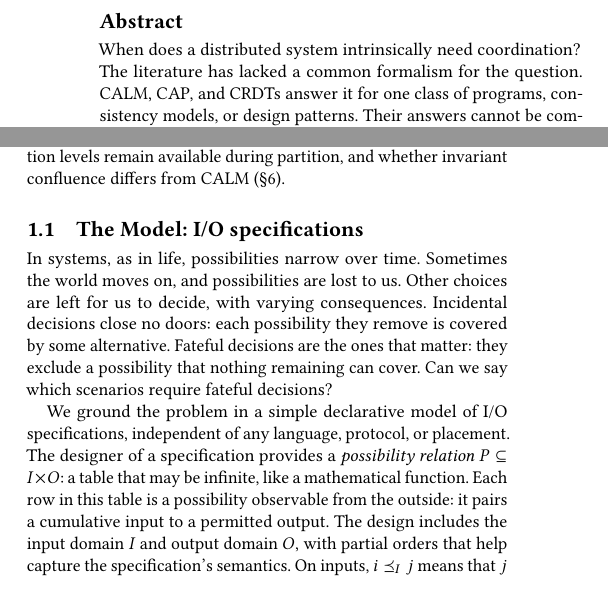
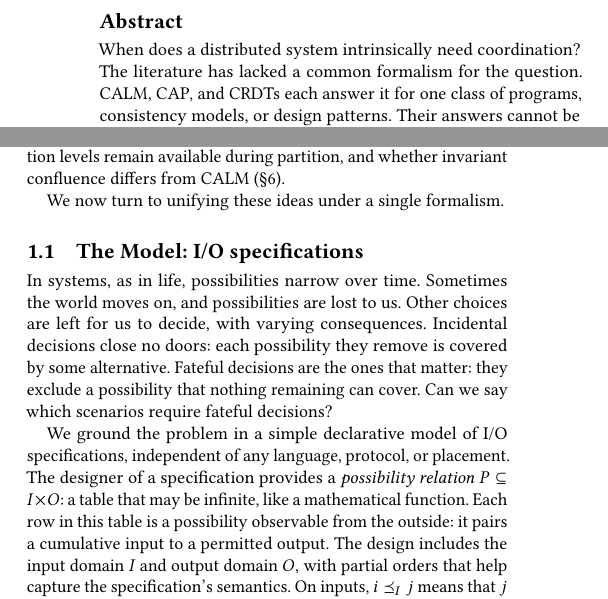
Before and after one commit to jhellerstein/coord-criterion, a LaTeX document (cidr.tex): two parts of the columns of page 1 of 14, joined at a grey line, cut so that both start at the same text, the shorter picture padded with empty space. Compiled offline with pdfLaTeX.

Commit message:
minor polish to abstract/intro

```diff
--- a/cidr.tex
+++ b/cidr.tex
@@ -91,7 +91,7 @@
 
 \begin{abstract}
 When does a distributed system intrinsically need coordination?  The literature
-has lacked a common formalism for the question.  CALM, CAP, and CRDTs answer it
+has lacked a common formalism for the question.  CALM, CAP, and CRDTs each answer it
 for one class of programs, consistency models, or design patterns.  Their
 answers cannot be compared or combined, and together they leave basic questions
 open, such as how coordination repairs inconsistency.  We put them on common
@@ -179,6 +179,8 @@ questions unclear, including whether CALM encompasses CAP, whether CRDT join
 laws are necessary, why only some transactional isolation levels remain
 available during partition, and whether invariant confluence differs from CALM
 (\S\ref{sec:instances}).
+
+We now turn to unifying these ideas under a single formalism.
 
 \subsection{The Model: \Spectype[s]}
 In systems, as in life,
```
